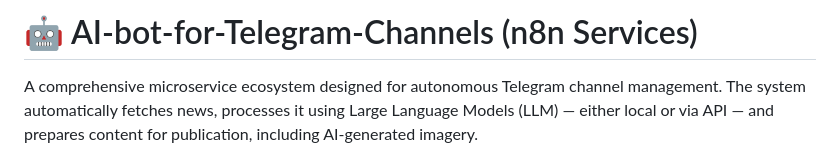
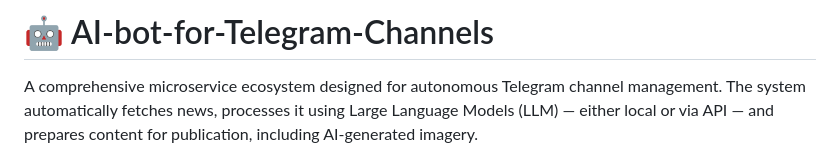
Before and after one commit to Totsamuychel/AI-bot-for-Telegram-Channels-, a Markdown page: README.md, the part around one of its changes. Drawn GitHub-style.

```diff
--- a/README.md
+++ b/README.md
@@ -1,4 +1,4 @@
-# 🤖 AI-bot-for-Telegram-Channels (n8n Services)
+# 🤖 AI-bot-for-Telegram-Channels
 
 A comprehensive microservice ecosystem designed for autonomous Telegram channel management. The system automatically fetches news, processes it using Large Language Models (LLM) — either local or via API — and prepares content for publication, including AI-generated imagery.
 
```
Also changed, not shown: other parts of README.md (+9 -19 lines).
